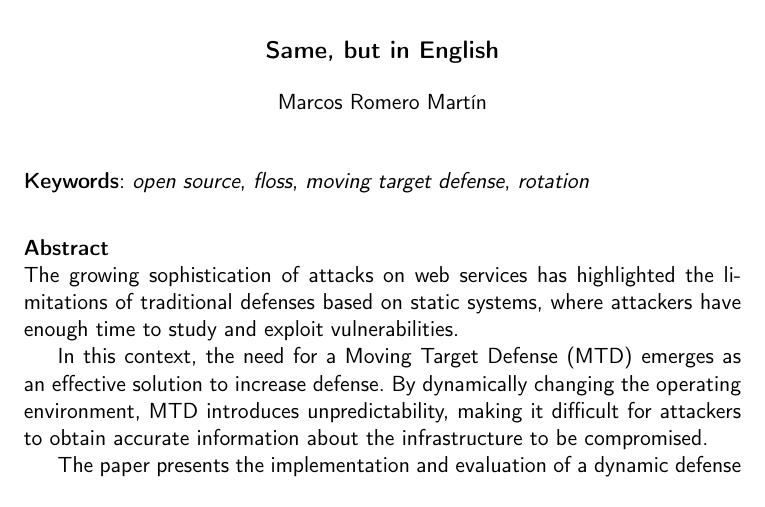
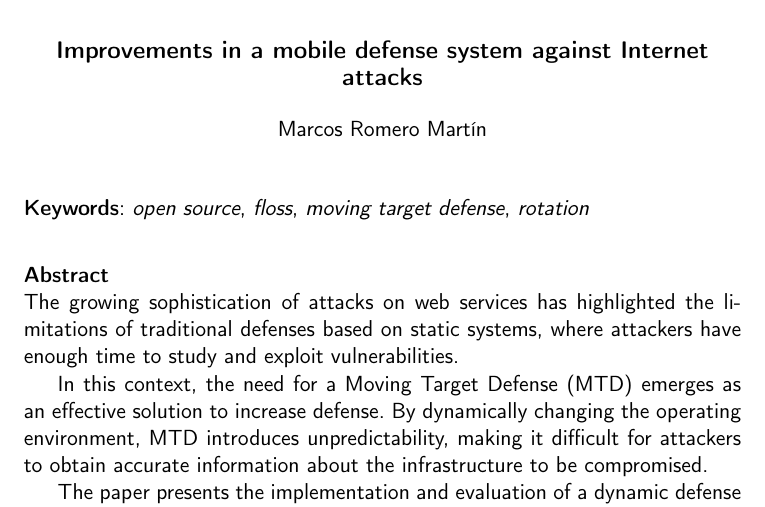
Before and after one commit to marcosrmartin/MTDServer, a LaTeX thesis (doc/proyecto.tex, which reads doc/prefacios/prefacio.tex): part of page 5 of 55, cut at the place of the change. Compiled offline with pdfLaTeX.

Commit message:
titulo en ingles fix #83

```diff
--- a/doc/prefacios/prefacio.tex
+++ b/doc/prefacios/prefacio.tex
@@ -25,7 +25,7 @@ El documento presenta la implementación y evaluación de un sistema de defensa
 \cleardoublepage
 
 \begin{center}
-	{\large\bfseries Same, but in English}\\
+	{\large\bfseries Improvements in a mobile defense system against Internet attacks}\\
 \end{center}
 \begin{center}
 	Marcos Romero Martín\\
```
